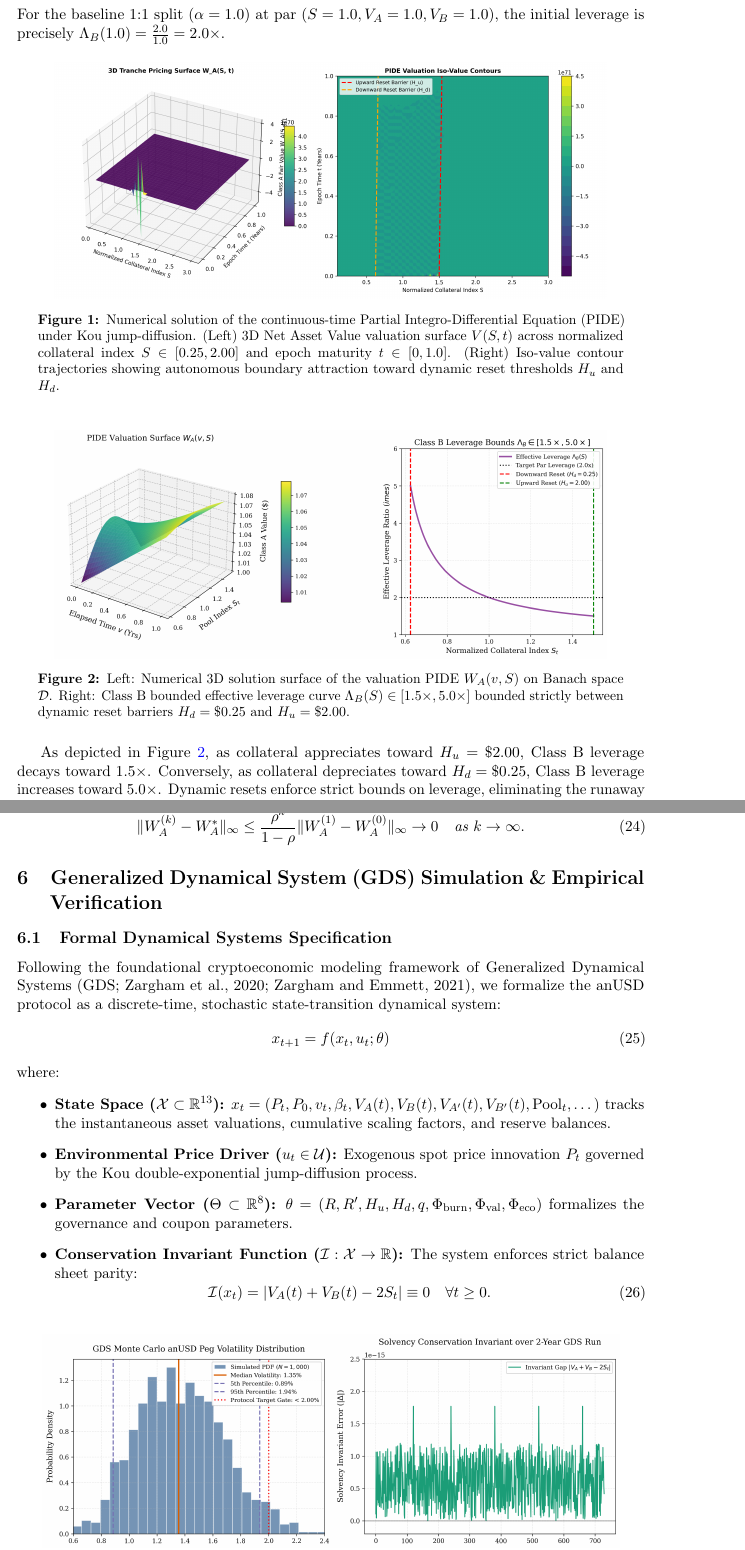
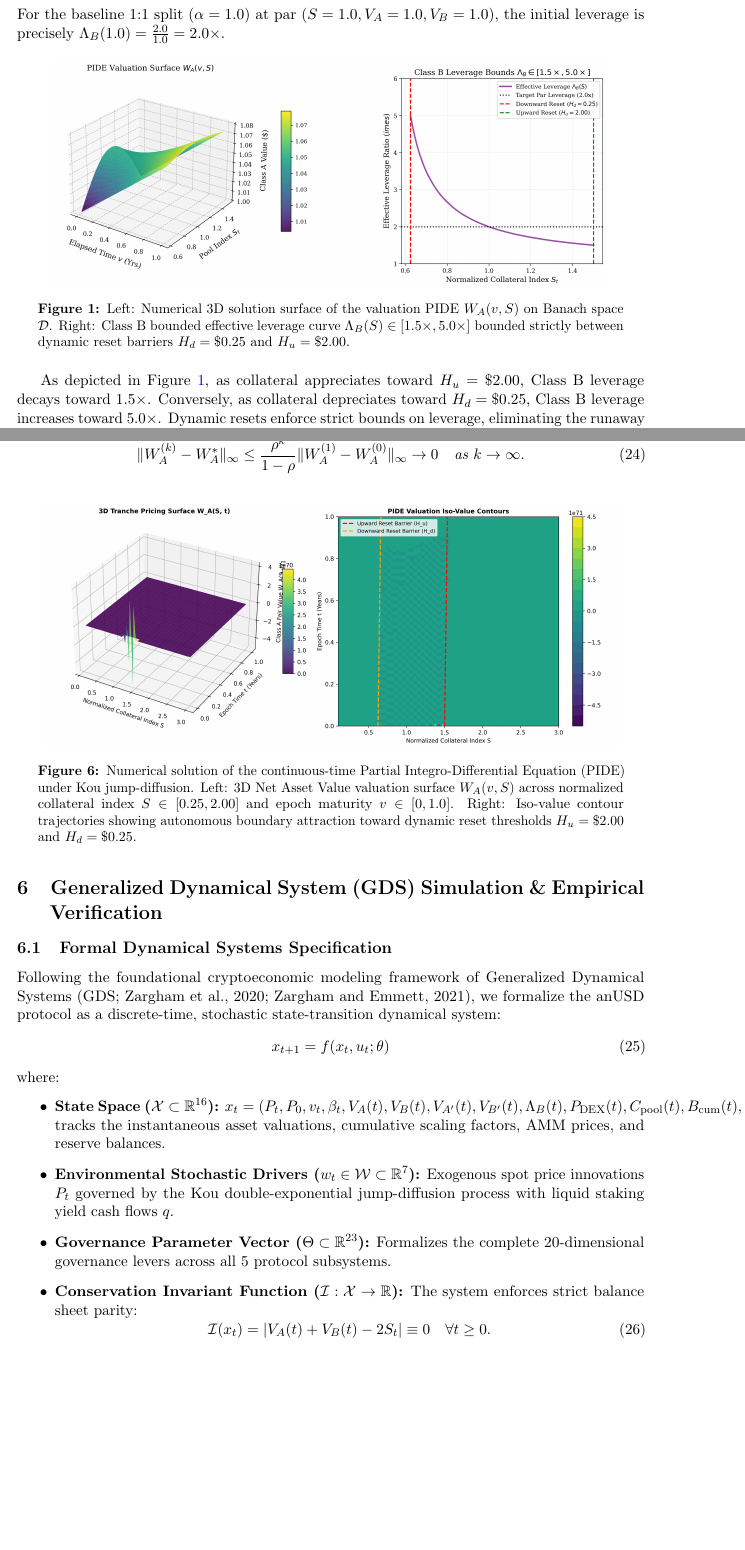
Before and after one commit to coad1024-cmd/avalanche-native-stablecoin, a LaTeX paper (docs/WHITEPAPER.tex): two parts of pages 5 and 11 of 20, joined at a grey line, cut so that both start at the same text, the shorter picture padded with empty space. Compiled offline with pdfLaTeX.

Commit message:
docs(whitepaper): align layout, figures, and state-space dimensionality with Springer/Nature publishing standards

```diff
--- a/docs/WHITEPAPER.tex
+++ b/docs/WHITEPAPER.tex
@@ -131,13 +131,6 @@ Because Class B absorbs all underlying collateral price fluctuations, its effect
     \Lambda_B(S_t) = \frac{(1 + \alpha) S_t}{V_B(t)} = \frac{(1 + \alpha) S_t}{(1 + \alpha) S_t - \alpha V_A(t)}
 \end{equation}
 For the baseline 1:1 split ($\alpha = 1.0$) at par ($S = 1.0, V_A = 1.0, V_B = 1.0$), the initial leverage is precisely $\Lambda_B(1.0) = \frac{2.0}{1.0} = 2.0\times$.
-
-\begin{figure}[H]
-\centering
-\includegraphics[width=0.88\textwidth]{figures/fig10_pide_pricing_surface.png}
-\caption{Numerical solution of the continuous-time Partial Integro-Differential Equation (PIDE) under Kou jump-diffusion. (Left) 3D Net Asset Value valuation surface $V(S, t)$ across normalized collateral index $S \in [0.25, 2.00]$ and epoch maturity $t \in [0, 1.0]$. (Right) Iso-value contour trajectories showing autonomous boundary attraction toward dynamic reset thresholds $H_u$ and $H_d$.}
-\label{fig:pide_surface}
-\end{figure}
 
 \begin{figure}[H]
 \centering
@@ -323,6 +316,13 @@ where $\gamma(t, S) \le \max(1, H_u) e^{-r \Delta t} < 1$. Consequently, by the
 \end{equation}
 \end{theorem}
 
+\begin{figure}[H]
+\centering
+\includegraphics[width=0.92\textwidth]{figures/fig10_pide_pricing_surface.png}
+\caption{Numerical solution of the continuous-time Partial Integro-Differential Equation (PIDE) under Kou jump-diffusion. Left: 3D Net Asset Value valuation surface $W_A(v, S)$ across normalized collateral index $S \in [0.25, 2.00]$ and epoch maturity $v \in [0, 1.0]$. Right: Iso-value contour trajectories showing autonomous boundary attraction toward dynamic reset thresholds $H_u = \$2.00$ and $H_d = \$0.25$.}
+\label{fig:pide_surface}
+\end{figure}
+
 \section{Generalized Dynamical System (GDS) Simulation \& Empirical Verification}
 
 \subsection{Formal Dynamical Systems Specification}
@@ -332,9 +332,9 @@ Following the foundational cryptoeconomic modeling framework of Generalized Dyna
 \end{equation}
 where:
 \begin{itemize}
-    \item \textbf{State Space ($\mathcal{X} \subset \mathbb{R}^{13}$):} $x_t = (P_t, P_0, v_t, \beta_t, V_A(t), V_B(t), V_{A'}(t), V_{B'}(t), \text{Pool}_t, \dots)$ tracks the instantaneous asset valuations, cumulative scaling factors, and reserve balances.
-    \item \textbf{Environmental Price Driver ($u_t \in \mathcal{U}$):} Exogenous spot price innovation $P_t$ governed by the Kou double-exponential jump-diffusion process.
-    \item \textbf{Parameter Vector ($\Theta \subset \mathbb{R}^8$):} $\theta = (R, R', H_u, H_d, q, \Phi_{\text{burn}}, \Phi_{\text{val}}, \Phi_{\text{eco}})$ formalizes the governance and coupon parameters.
+    \item \textbf{State Space ($\mathcal{X} \subset \mathbb{R}^{16}$):} $x_t = (P_t, P_0, v_t, \beta_t, V_A(t), V_B(t), V_{A'}(t), V_{B'}(t), \Lambda_B(t), P_{\text{DEX}}(t), C_{\text{pool}}(t), B_{\text{cum}}(t), R_{\text{val}}(t), G_{\text{eco}}(t), \dots)$ tracks the instantaneous asset valuations, cumulative scaling factors, AMM prices, and reserve balances.
+    \item \textbf{Environmental Stochastic Drivers ($w_t \in \mathcal{W} \subset \mathbb{R}^7$):} Exogenous spot price innovations $P_t$ governed by the Kou double-exponential jump-diffusion process with liquid staking yield cash flows $q$.
+    \item \textbf{Governance Parameter Vector ($\Theta \subset \mathbb{R}^{23}$):} Formalizes the complete 20-dimensional governance levers across all 5 protocol subsystems.
     \item \textbf{Conservation Invariant Function ($\mathcal{I}: \mathcal{X} \to \mathbb{R}$):} The system enforces strict balance sheet parity:
     \begin{equation}
         \mathcal{I}(x_t) = |V_A(t) + V_B(t) - 2 S_t| \equiv 0 \quad \forall t \ge 0.
```
Also changed, not shown: 1 other file.
